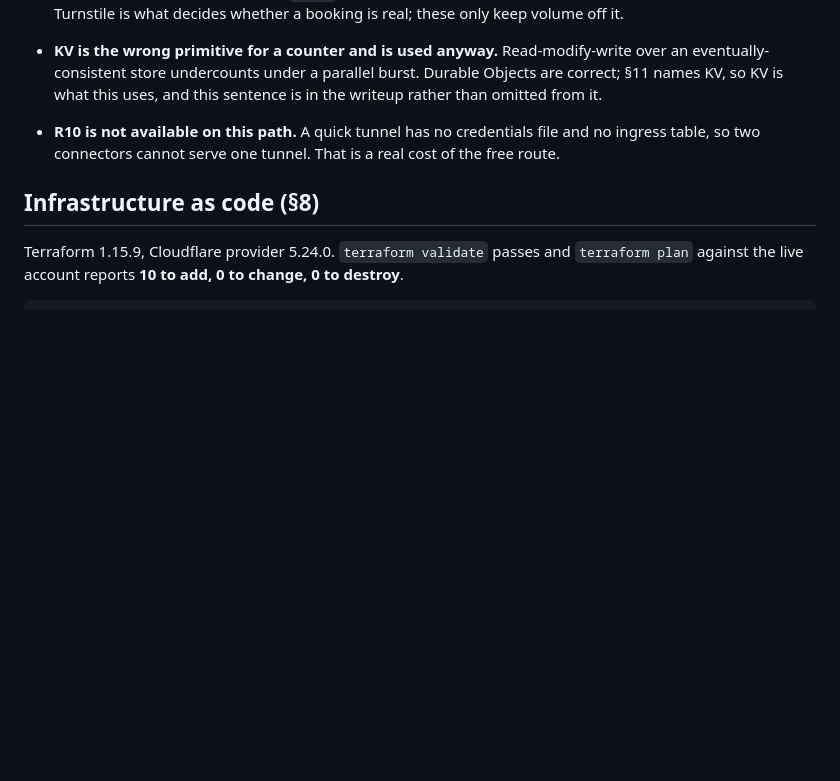
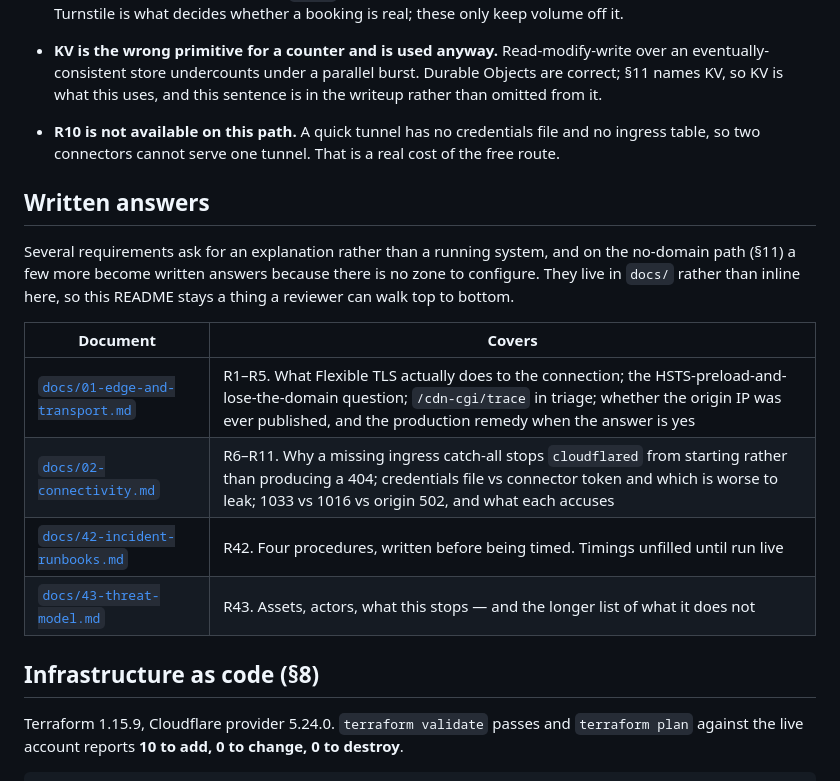
Before and after one commit to DushyantRajpurohit/meridian-build, a Markdown page: README.md, the part around the change. GitHub-like rendering; blank space fills up the shorter version.

```diff
--- a/README.md
+++ b/README.md
@@ -186,6 +186,20 @@ What still cannot be covered locally: §2, §7, §8 and §9 all need an account.
 - **R10 is not available on this path.** A quick tunnel has no credentials file and no ingress
   table, so two connectors cannot serve one tunnel. That is a real cost of the free route.
 
+## Written answers
+
+Several requirements ask for an explanation rather than a running system, and on the no-domain
+path (§11) a few more become written answers because there is no zone to configure. They live
+in `docs/` rather than inline here, so this README stays a thing a reviewer can walk top to
+bottom.
+
+| Document | Covers |
+|---|---|
+| [`docs/01-edge-and-transport.md`](docs/01-edge-and-transport.md) | R1–R5. What Flexible TLS actually does to the connection; the HSTS-preload-and-lose-the-domain question; `/cdn-cgi/trace` in triage; whether the origin IP was ever published, and the production remedy when the answer is yes |
+| [`docs/02-connectivity.md`](docs/02-connectivity.md) | R6–R11. Why a missing ingress catch-all stops `cloudflared` from starting rather than producing a 404; credentials file vs connector token and which is worse to leak; 1033 vs 1016 vs origin 502, and what each accuses |
+| [`docs/42-incident-runbooks.md`](docs/42-incident-runbooks.md) | R42. Four procedures, written before being timed. Timings unfilled until run live |
+| [`docs/43-threat-model.md`](docs/43-threat-model.md) | R43. Assets, actors, what this stops — and the longer list of what it does not |
+
 ## Infrastructure as code (§8)
 
 Terraform 1.15.9, Cloudflare provider 5.24.0. `terraform validate` passes and `terraform plan`
```
Also changed, not shown: docs/02-connectivity.md (added, +204 -0 lines).
